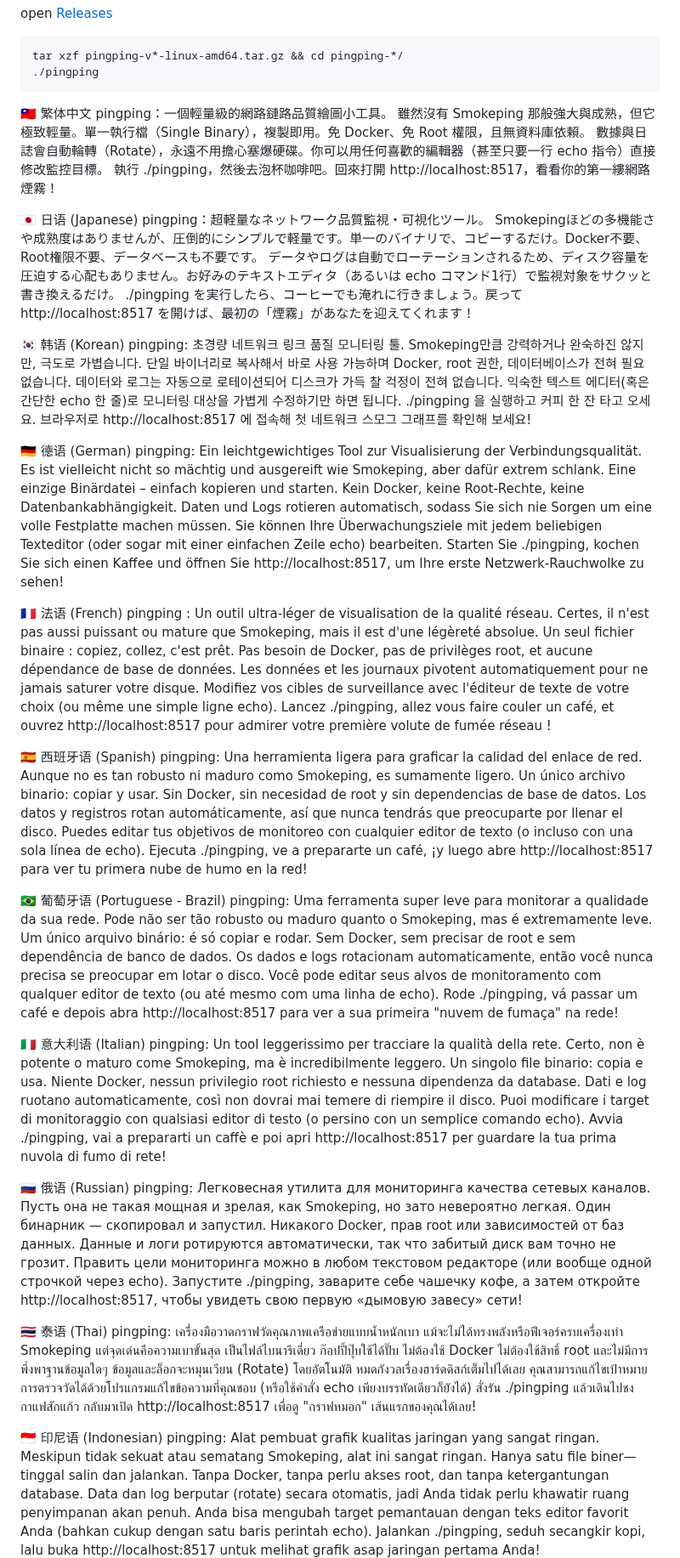
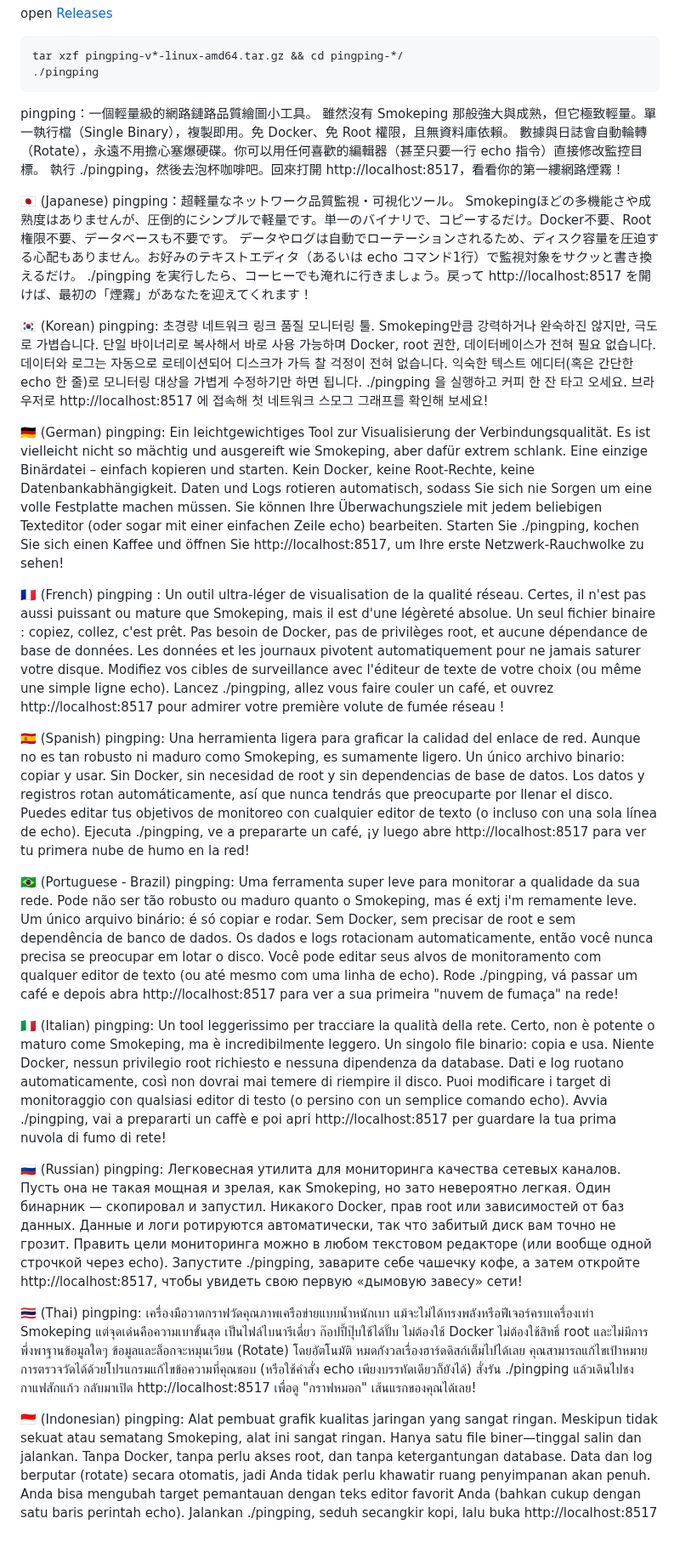
Before and after one commit to githubflyideas/pingping, a Markdown page: README.md, the part around one of its changes. Shown at 85% size. Rendered like a GitHub page; blank space fills up the shorter version.

````diff
--- a/README.md
+++ b/README.md
@@ -14,67 +14,67 @@ tar xzf pingping-v*-linux-amd64.tar.gz && cd pingping-*/
 ```
 
 
- 🇹🇼 繁体中文
+
 pingping：一個輕量級的網路鏈路品質繪圖小工具。
 雖然沒有 Smokeping 那般強大與成熟，但它極致輕量。單一執行檔（Single Binary），複製即用。免 Docker、免 Root 權限，且無資料庫依賴。
 數據與日誌會自動輪轉（Rotate），永遠不用擔心塞爆硬碟。你可以用任何喜歡的編輯器（甚至只要一行 echo 指令）直接修改監控目標。
 執行 ./pingping，然後去泡杯咖啡吧。回來打開 http://localhost:8517，看看你的第一縷網路煙霧！
 
- 🇯🇵 日语 (Japanese)
+ 🇯🇵  (Japanese)
 pingping：超軽量なネットワーク品質監視・可視化ツール。
 Smokepingほどの多機能さや成熟度はありませんが、圧倒的にシンプルで軽量です。単一のバイナリで、コピーするだけ。Docker不要、Root権限不要、データベースも不要です。
 データやログは自動でローテーションされるため、ディスク容量を圧迫する心配もありません。お好みのテキストエディタ（あるいは echo コマンド1行）で監視対象をサクッと書き換えるだけ。
 ./pingping を実行したら、コーヒーでも淹れに行きましょう。戻って http://localhost:8517 を開けば、最初の「煙霧」があなたを迎えてくれます！
 
- 🇰🇷 韩语 (Korean)
+ 🇰🇷  (Korean)
 pingping: 초경량 네트워크 링크 품질 모니터링 툴.
 Smokeping만큼 강력하거나 완숙하진 않지만, 극도로 가볍습니다. 단일 바이너리로 복사해서 바로 사용 가능하며 Docker, root 권한, 데이터베이스가 전혀 필요 없습니다.
 데이터와 로그는 자동으로 로테이션되어 디스크가 가득 찰 걱정이 전혀 없습니다. 익숙한 텍스트 에디터(혹은 간단한 echo 한 줄)로 모니터링 대상을 가볍게 수정하기만 하면 됩니다.
 ./pingping 을 실행하고 커피 한 잔 타고 오세요. 브라우저로 http://localhost:8517 에 접속해 첫 네트워크 스모그 그래프를 확인해 보세요!
 
- 🇩🇪 德语 (German)
+ 🇩🇪 (German)
 pingping: Ein leichtgewichtiges Tool zur Visualisierung der Verbindungsqualität.
 Es ist vielleicht nicht so mächtig und ausgereift wie Smokeping, aber dafür extrem schlank. Eine einzige Binärdatei – einfach kopieren und starten. Kein Docker, keine Root-Rechte, keine Datenbankabhängigkeit.
 Daten und Logs rotieren automatisch, sodass Sie sich nie Sorgen um eine volle Festplatte machen müssen. Sie können Ihre Überwachungsziele mit jedem beliebigen Texteditor (oder sogar mit einer einfachen Zeile echo) bearbeiten.
 Starten Sie ./pingping, kochen Sie sich einen Kaffee und öffnen Sie http://localhost:8517, um Ihre erste Netzwerk-Rauchwolke zu sehen!
 
- 🇫🇷 法语 (French)
+ 🇫🇷 (French)
 pingping : Un outil ultra-léger de visualisation de la qualité réseau.
 Certes, il n'est pas aussi puissant ou mature que Smokeping, mais il est d'une légèreté absolue. Un seul fichier binaire : copiez, collez, c'est prêt. Pas besoin de Docker, pas de privilèges root, et aucune dépendance de base de données.
 Les données et les journaux pivotent automatiquement pour ne jamais saturer votre disque. Modifiez vos cibles de surveillance avec l'éditeur de texte de votre choix (ou même une simple ligne echo).
 Lancez ./pingping, allez vous faire couler un café, et ouvrez http://localhost:8517 pour admirer votre première volute de fumée réseau !
 
- 🇪🇸 西班牙语 (Spanish)
+ 🇪🇸 (Spanish)
 pingping: Una herramienta ligera para graficar la calidad del enlace de red.
 Aunque no es tan robusto ni maduro como Smokeping, es sumamente ligero. Un único archivo binario: copiar y usar. Sin Docker, sin necesidad de root y sin dependencias de base de datos.
 Los datos y registros rotan automáticamente, así que nunca tendrás que preocuparte por llenar el disco. Puedes editar tus objetivos de monitoreo con cualquier editor de texto (o incluso con una sola línea de echo).
 Ejecuta ./pingping, ve a prepararte un café, ¡y luego abre http://localhost:8517 para ver tu primera nube de humo en la red!
 
-🇧🇷 葡萄牙语 (Portuguese - Brazil)
+🇧🇷 (Portuguese - Brazil)
 pingping: Uma ferramenta super leve para monitorar a qualidade da sua rede.
-Pode não ser tão robusto ou maduro quanto o Smokeping, mas é extremamente leve. Um único arquivo binário: é só copiar e rodar. Sem Docker, sem precisar de root e sem dependência de banco de dados.
+Pode não ser tão robusto ou maduro quanto o Smokeping, mas é extj i'm remamente leve. Um único arquivo binário: é só copiar e rodar. Sem Docker, sem precisar de root e sem dependência de banco de dados.
 Os dados e logs rotacionam automaticamente, então você nunca precisa se preocupar em lotar o disco. Você pode editar seus alvos de monitoramento com qualquer editor de texto (ou até mesmo com uma linha de echo).
 Rode ./pingping, vá passar um café e depois abra http://localhost:8517 para ver a sua primeira "nuvem de fumaça" na rede!
 
- 🇮🇹 意大利语 (Italian)
+ 🇮🇹 (Italian)
 pingping: Un tool leggerissimo per tracciare la qualità della rete.
 Certo, non è potente o maturo come Smokeping, ma è incredibilmente leggero. Un singolo file binario: copia e usa. Niente Docker, nessun privilegio root richiesto e nessuna dipendenza da database.
 Dati e log ruotano automaticamente, così non dovrai mai temere di riempire il disco. Puoi modificare i target di monitoraggio con qualsiasi editor di testo (o persino con un semplice comando echo).
 Avvia ./pingping, vai a prepararti un caffè e poi apri http://localhost:8517 per guardare la tua prima nuvola di fumo di rete!
 
-🇷🇺 俄语 (Russian)
+🇷🇺 (Russian)
 pingping: Легковесная утилита для мониторинга качества сетевых каналов.
 Пусть она не такая мощная и зрелая, как Smokeping, но зато невероятно легкая. Один бинарник — скопировал и запустил. Никакого Docker, прав root или зависимостей от баз данных.
 Данные и логи ротируются автоматически, так что забитый диск вам точно не грозит. Править цели мониторинга можно в любом текстовом редакторе (или вообще одной строчкой через echo).
 Запустите ./pingping, заварите себе чашечку кофе, а затем откройте http://localhost:8517, чтобы увидеть свою первую «дымовую завесу» сети!
 
- 🇹🇭 泰语 (Thai)
+ 🇹🇭 (Thai)
 pingping: เครื่องมือวาดกราฟวัดคุณภาพเครือข่ายแบบน้ำหนักเบา
 แม้จะไม่ได้ทรงพลังหรือฟีเจอร์ครบเครื่องเท่า Smokeping แต่จุดเด่นคือความเบาขั้นสุด เป็นไฟล์ไบนารีเดี่ยว ก๊อปปี้ปุ๊บใช้ได้ปั๊บ ไม่ต้องใช้ Docker ไม่ต้องใช้สิทธิ์ root และไม่มีการพึ่งพาฐานข้อมูลใดๆ
 ข้อมูลและล็อกจะหมุนเวียน (Rotate) โดยอัตโนมัติ หมดกังวลเรื่องฮาร์ดดิสก์เต็มไปได้เลย คุณสามารถแก้ไขเป้าหมายการตรวจวัดได้ด้วยโปรแกรมแก้ไขข้อความที่คุณชอบ (หรือใช้คำสั่ง echo เพียงบรรทัดเดียวก็ยังได้)
 สั่งรัน ./pingping แล้วเดินไปชงกาแฟสักแก้ว กลับมาเปิด http://localhost:8517 เพื่อดู "กราฟหมอก" เส้นแรกของคุณได้เลย!
 
- 🇮🇩 印尼语 (Indonesian)
+ 🇮🇩 (Indonesian)
 pingping: Alat pembuat grafik kualitas jaringan yang sangat ringan.
 Meskipun tidak sekuat atau sematang Smokeping, alat ini sangat ringan. Hanya satu file biner—tinggal salin dan jalankan. Tanpa Docker, tanpa perlu akses root, dan tanpa ketergantungan database.
 Data dan log berputar (rotate) secara otomatis, jadi Anda tidak perlu khawatir ruang penyimpanan akan penuh. Anda bisa mengubah target pemantauan dengan teks editor favorit Anda (bahkan cukup dengan satu baris perintah echo).
````
Also changed, not shown: other parts of README.md (+3 -5 lines).
